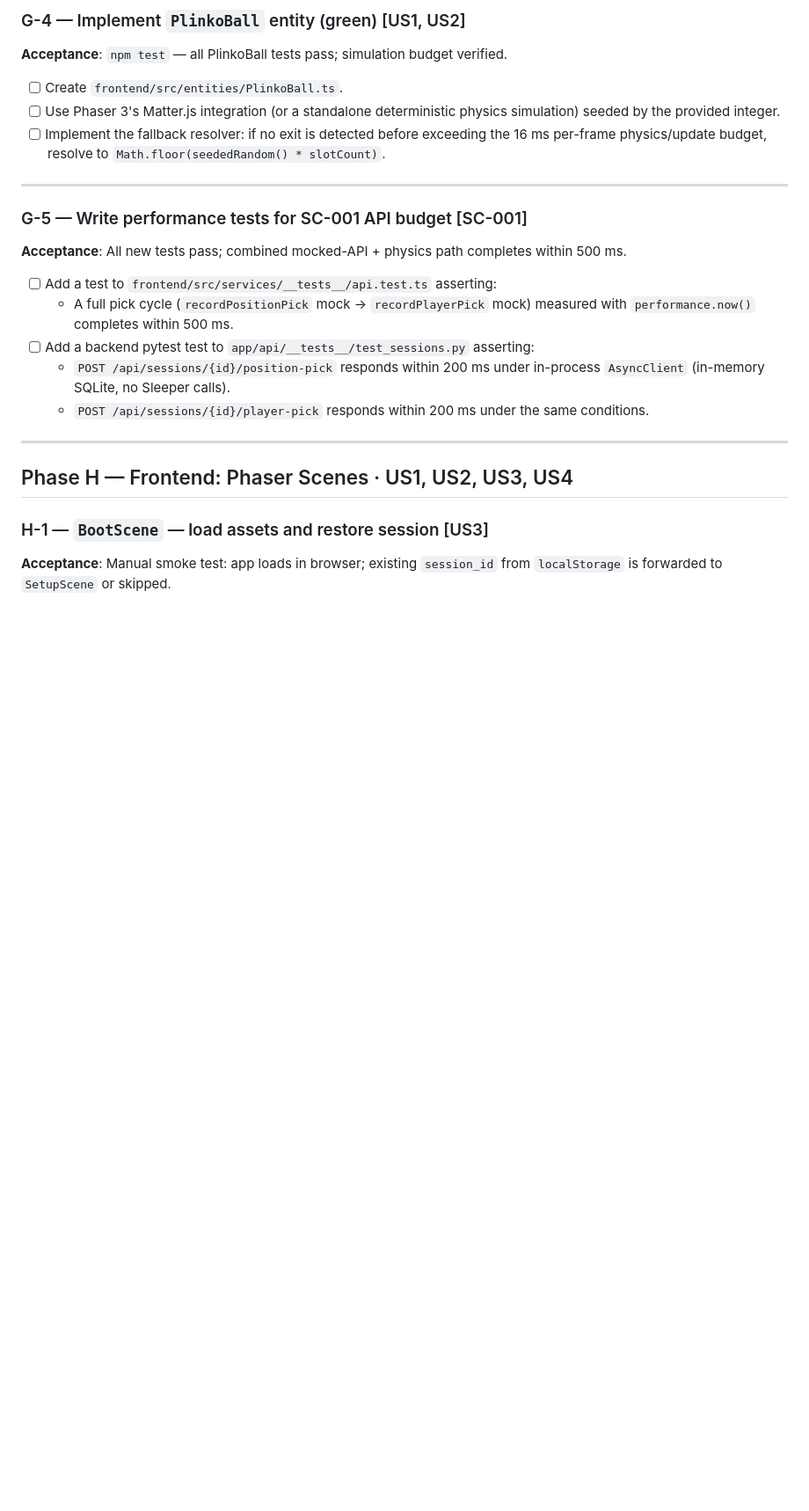
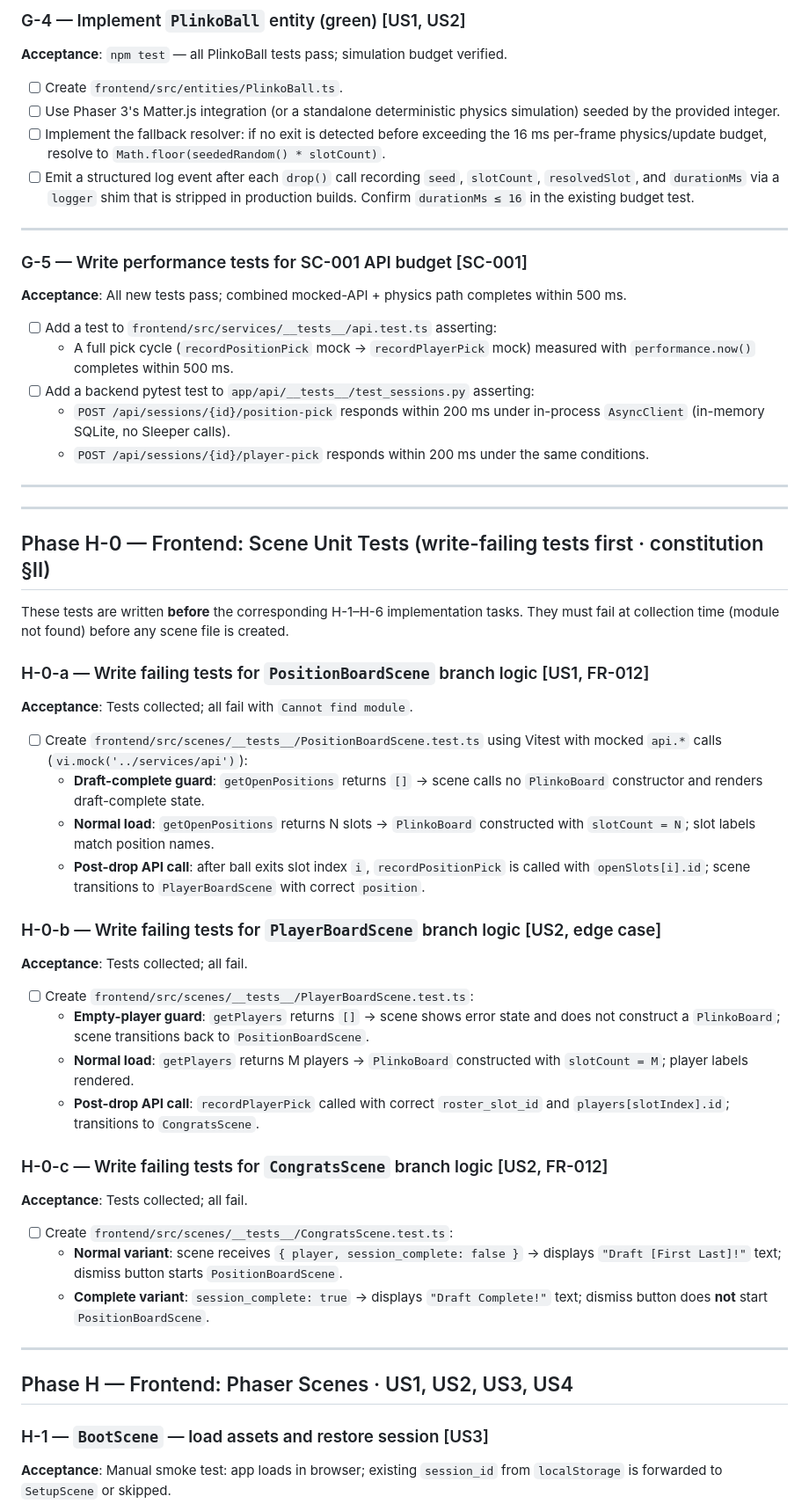
Before and after one commit to ViscousOx/fantasy-football-plinko, a Markdown page: specs/001-plinko-game-help/tasks.md, the part around one of its changes. Shown at 88% size. GitHub-like rendering; blank space fills up the shorter version.

```diff
--- a/specs/001-plinko-game-help/tasks.md
+++ b/specs/001-plinko-game-help/tasks.md
@@ -302,6 +313,7 @@ Tasks are organized by technical layer to enforce the test-first dependency orde
 - [ ] Create `frontend/src/entities/PlinkoBall.ts`.
 - [ ] Use Phaser 3's Matter.js integration (or a standalone deterministic physics simulation) seeded by the provided integer.
 - [ ] Implement the fallback resolver: if no exit is detected before exceeding the 16 ms per-frame physics/update budget, resolve to `Math.floor(seededRandom() * slotCount)`.
+- [ ] Emit a structured log event after each `drop()` call recording `seed`, `slotCount`, `resolvedSlot`, and `durationMs` via a `logger` shim that is stripped in production builds. Confirm `durationMs ≤ 16` in the existing budget test.
 
 ---
 
@@ -314,6 +326,40 @@ Tasks are organized by technical layer to enforce the test-first dependency orde
 - [ ] Add a backend pytest test to `app/api/__tests__/test_sessions.py` asserting:
   - `POST /api/sessions/{id}/position-pick` responds within 200 ms under in-process `AsyncClient` (in-memory SQLite, no Sleeper calls).
   - `POST /api/sessions/{id}/player-pick` responds within 200 ms under the same conditions.
+
+---
+
+---
+
+## Phase H-0 — Frontend: Scene Unit Tests (write-failing tests first · constitution §II)
+
+These tests are written **before** the corresponding H-1–H-6 implementation tasks. They must fail at collection time (module not found) before any scene file is created.
+
+### H-0-a — Write failing tests for `PositionBoardScene` branch logic [US1, FR-012]
+
+**Acceptance**: Tests collected; all fail with `Cannot find module`.
+
+- [ ] Create `frontend/src/scenes/__tests__/PositionBoardScene.test.ts` using Vitest with mocked `api.*` calls (`vi.mock('../services/api')`):
+  - **Draft-complete guard**: `getOpenPositions` returns `[]` → scene calls no `PlinkoBoard` constructor and renders draft-complete state.
+  - **Normal load**: `getOpenPositions` returns N slots → `PlinkoBoard` constructed with `slotCount = N`; slot labels match position names.
+  - **Post-drop API call**: after ball exits slot index `i`, `recordPositionPick` is called with `openSlots[i].id`; scene transitions to `PlayerBoardScene` with correct `position`.
+
+### H-0-b — Write failing tests for `PlayerBoardScene` branch logic [US2, edge case]
+
+**Acceptance**: Tests collected; all fail.
+
+- [ ] Create `frontend/src/scenes/__tests__/PlayerBoardScene.test.ts`:
+  - **Empty-player guard**: `getPlayers` returns `[]` → scene shows error state and does not construct a `PlinkoBoard`; scene transitions back to `PositionBoardScene`.
+  - **Normal load**: `getPlayers` returns M players → `PlinkoBoard` constructed with `slotCount = M`; player labels rendered.
+  - **Post-drop API call**: `recordPlayerPick` called with correct `roster_slot_id` and `players[slotIndex].id`; transitions to `CongratsScene`.
+
+### H-0-c — Write failing tests for `CongratsScene` branch logic [US2, FR-012]
+
+**Acceptance**: Tests collected; all fail.
+
+- [ ] Create `frontend/src/scenes/__tests__/CongratsScene.test.ts`:
+  - **Normal variant**: scene receives `{ player, session_complete: false }` → displays `"Draft [First Last]!"` text; dismiss button starts `PositionBoardScene`.
+  - **Complete variant**: `session_complete: true` → displays `"Draft Complete!"` text; dismiss button does **not** start `PositionBoardScene`.
 
 ---
 
```
Also changed, not shown: other parts of specs/001-plinko-game-help/tasks.md (+15 -4 lines), 1 other file.
